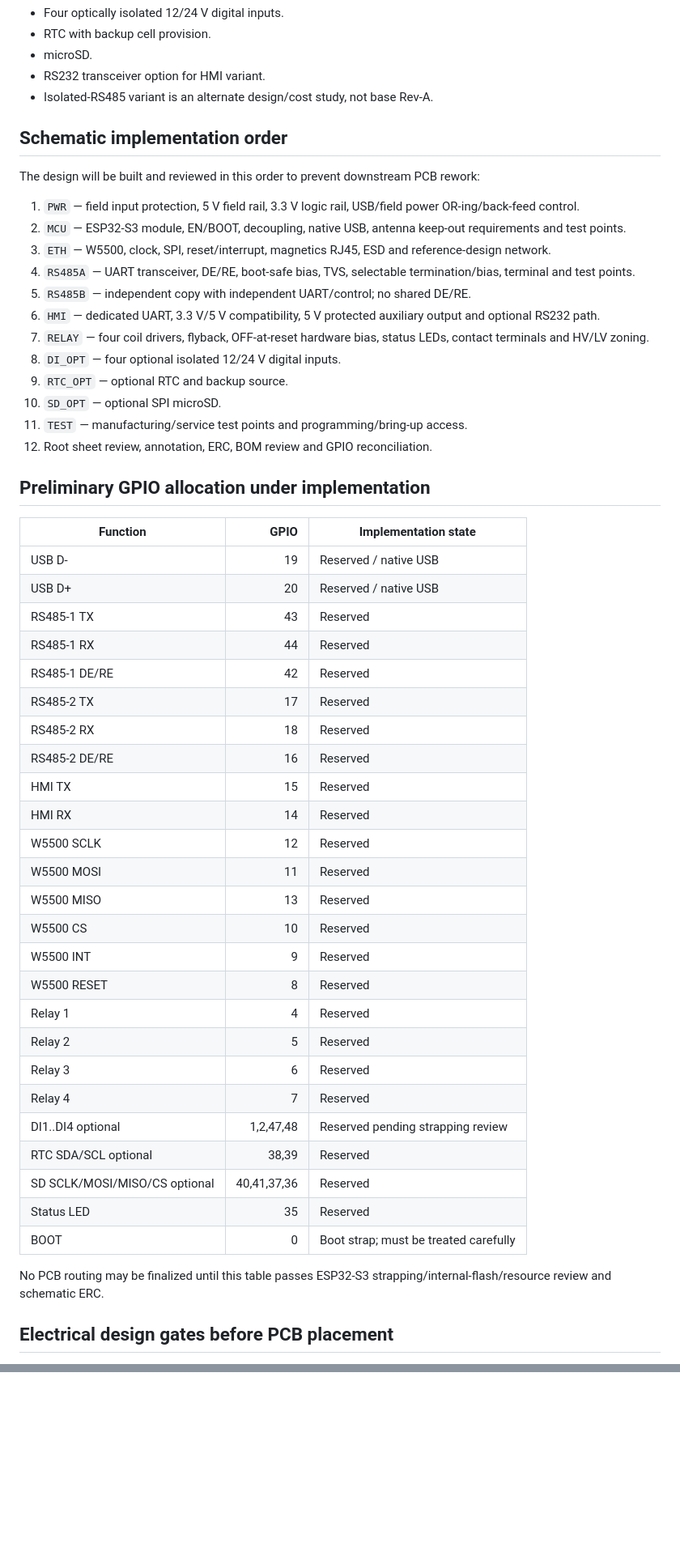
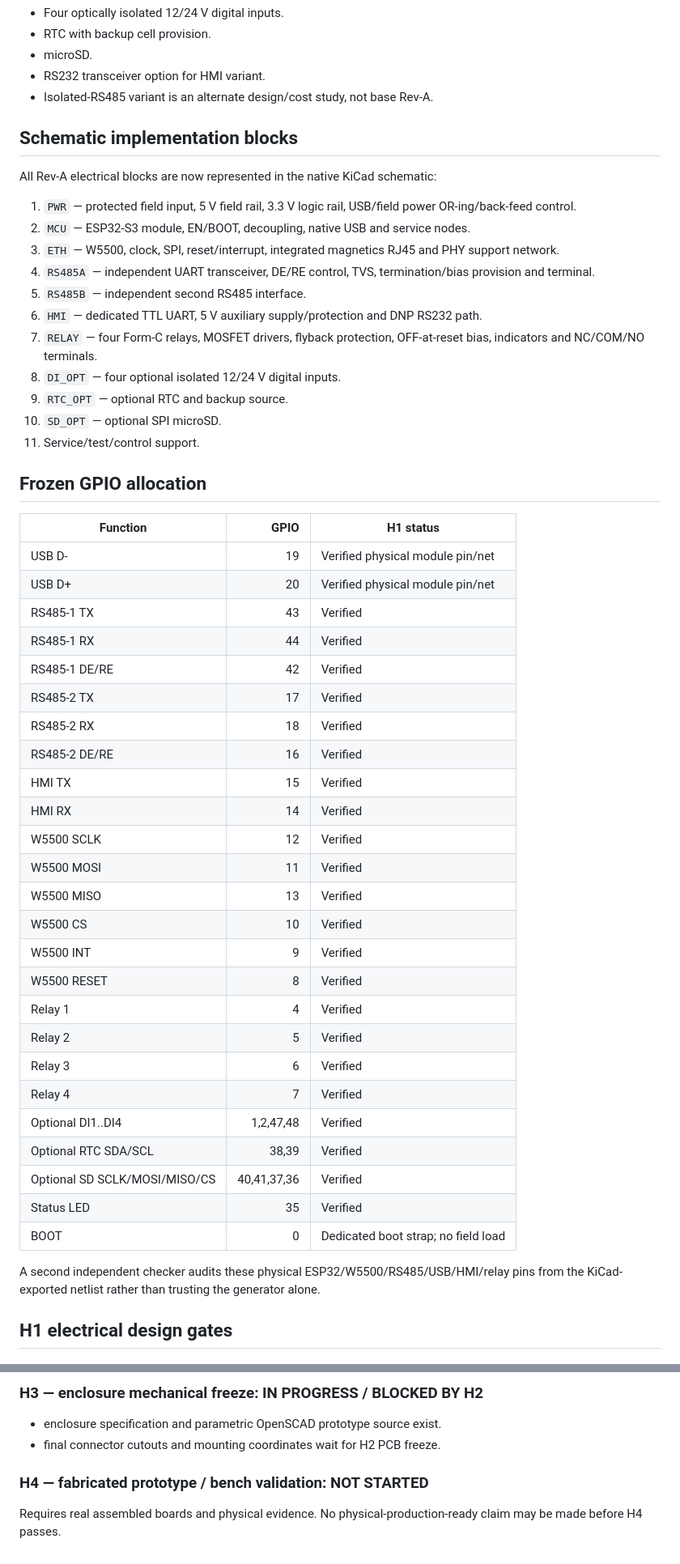
Before and after one commit to raohassandev/esp32_firmware, a Markdown page: hardware/kicad/IMPLEMENTATION_STATUS.md, 2 parts joined by grey strips. Shown at 81% size. Drawn GitHub-style; blank space fills up the shorter version.

```diff
--- a/hardware/kicad/IMPLEMENTATION_STATUS.md
+++ b/hardware/kicad/IMPLEMENTATION_STATUS.md
@@ -33,54 +33,53 @@ A sheet/block is not COMPLETE because it was drawn. It becomes complete only aft
 - RS232 transceiver option for HMI variant.
 - Isolated-RS485 variant is an alternate design/cost study, not base Rev-A.
 
-## Schematic implementation order
+## Schematic implementation blocks
 
-The design will be built and reviewed in this order to prevent downstream PCB rework:
+All Rev-A electrical blocks are now represented in the native KiCad schematic:
 
-1. `PWR` — field input protection, 5 V field rail, 3.3 V logic rail, USB/field power OR-ing/back-feed control.
-2. `MCU` — ESP32-S3 module, EN/BOOT, decoupling, native USB, antenna keep-out requirements and test points.
-3. `ETH` — W5500, clock, SPI, reset/interrupt, magnetics RJ45, ESD and reference-design network.
-4. `RS485A` — UART transceiver, DE/RE, boot-safe bias, TVS, selectable termination/bias, terminal and test points.
-5. `RS485B` — independent copy with independent UART/control; no shared DE/RE.
-6. `HMI` — dedicated UART, 3.3 V/5 V compatibility, 5 V protected auxiliary output and optional RS232 path.
-7. `RELAY` — four coil drivers, flyback, OFF-at-reset hardware bias, status LEDs, contact terminals and HV/LV zoning.
+1. `PWR` — protected field input, 5 V field rail, 3.3 V logic rail, USB/field power OR-ing/back-feed control.
+2. `MCU` — ESP32-S3 module, EN/BOOT, decoupling, native USB and service nodes.
+3. `ETH` — W5500, clock, SPI, reset/interrupt, integrated magnetics RJ45 and PHY support network.
+4. `RS485A` — independent UART transceiver, DE/RE control, TVS, termination/bias provision and terminal.
+5. `RS485B` — independent second RS485 interface.
+6. `HMI` — dedicated TTL UART, 5 V auxiliary supply/protection and DNP RS232 path.
+7. `RELAY` — four Form-C relays, MOSFET drivers, flyback protection, OFF-at-reset bias, indicators and NC/COM/NO terminals.
 8. `DI_OPT` — four optional isolated 12/24 V digital inputs.
 9. `RTC_OPT` — optional RTC and backup source.
 10. `SD_OPT` — optional SPI microSD.
-11. `TEST` — manufacturing/service test points and programming/bring-up access.
-12. Root sheet review, annotation, ERC, BOM review and GPIO reconciliation.
+11. Service/test/control support.
 
-## Preliminary GPIO allocation under implementation
+## Frozen GPIO allocation
 
-| Function | GPIO | Implementation state |
+| Function | GPIO | H1 status |
 |---|---:|---|
-| USB D- | 19 | Reserved / native USB |
-| USB D+ | 20 | Reserved / native USB |
-| RS485-1 TX | 43 | Reserved |
-| RS485-1 RX | 44 | Reserved |
-| RS485-1 DE/RE | 42 | Reserved |
-| RS485-2 TX | 17 | Reserved |
-| RS485-2 RX | 18 | Reserved |
-| RS485-2 DE/RE | 16 | Reserved |
-| HMI TX | 15 | Reserved |
-| HMI RX | 14 | Reserved |
-| W5500 SCLK | 12 | Reserved |
-| W5500 MOSI | 11 | Reserved |
-| W5500 MISO | 13 | Reserved |
-| W5500 CS | 10 | Reserved |
-| W5500 INT | 9 | Reserved |
-| W5500 RESET | 8 | Reserved |
-| Relay 1 | 4 | Reserved |
-| Relay 2 | 5 | Reserved |
-| Relay 3 | 6 | Reserved |
-| Relay 4 | 7 | Reserved |
-| DI1..DI4 optional | 1,2,47,48 | Reserved pending strapping review |
-| RTC SDA/SCL optional | 38,39 | Reserved |
-| SD SCLK/MOSI/MISO/CS optional | 40,41,37,36 | Reserved |
-| Status LED | 35 | Reserved |
-| BOOT | 0 | Boot strap; must be treated carefully |
+| USB D- | 19 | Verified physical module pin/net |
+| USB D+ | 20 | Verified physical module pin/net |
+| RS485-1 TX | 43 | Verified |
+| RS485-1 RX | 44 | Verified |
+| RS485-1 DE/RE | 42 | Verified |
+| RS485-2 TX | 17 | Verified |
+| RS485-2 RX | 18 | Verified |
+| RS485-2 DE/RE | 16 | Verified |
+| HMI TX | 15 | Verified |
+| HMI RX | 14 | Verified |
+| W5500 SCLK | 12 | Verified |
+| W5500 MOSI | 11 | Verified |
+| W5500 MISO | 13 | Verified |
+| W5500 CS | 10 | Verified |
+| W5500 INT | 9 | Verified |
+| W5500 RESET | 8 | Verified |
+| Relay 1 | 4 | Verified |
+| Relay 2 | 5 | Verified |
+| Relay 3 | 6 | Verified |
+| Relay 4 | 7 | Verified |
+| Optional DI1..DI4 | 1,2,47,48 | Verified |
+| Optional RTC SDA/SCL | 38,39 | Verified |
+| Optional SD SCLK/MOSI/MISO/CS | 40,41,37,36 | Verified |
+| Status LED | 35 | Verified |
+| BOOT | 0 | Dedicated boot strap; no field load |
 
-No PCB routing may be finalized until this table passes ESP32-S3 strapping/internal-flash/resource review and schematic ERC.
+A second independent checker audits these physical ESP32/W5500/RS485/USB/HMI/relay pins from the KiCad-exported netlist rather than trusting the generator alone.
 
-## Electrical design gates before PCB placement
+## H1 electrical design gates
 
@@ -129,0 +153,8 @@ H1 will require all mandatory schematic blocks, exact component MPNs, final conn
+### H3 — enclosure mechanical freeze: IN PROGRESS / BLOCKED BY H2
+
+- enclosure specification and parametric OpenSCAD prototype source exist.
+- final connector cutouts and mounting coordinates wait for H2 PCB freeze.
+
+### H4 — fabricated prototype / bench validation: NOT STARTED
+
+Requires real assembled boards and physical evidence. No physical-production-ready claim may be made before H4 passes.
```
Also changed, not shown: other parts of hardware/kicad/IMPLEMENTATION_STATUS.md (+58 -34 lines).
